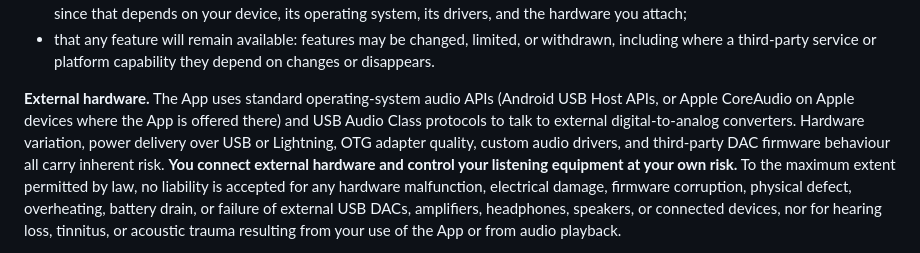
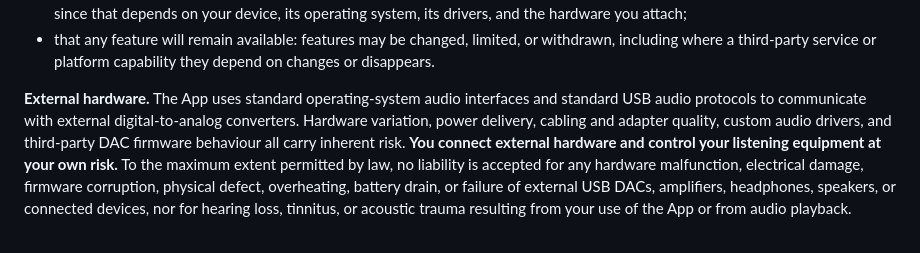
Before and after one commit to STUkh/bitperfect-player-website, a Markdown page: src/TERMS_OF_USE.md, the part around the change. Drawn GitHub-style.

```diff
--- a/src/TERMS_OF_USE.md
+++ b/src/TERMS_OF_USE.md
@@ -287,12 +287,11 @@ In particular, and without limiting the above, there is **no guarantee**:
   including where a third-party service or platform capability they depend on changes or
   disappears.
 
-**External hardware.** The App uses standard operating-system audio APIs (Android
-USB Host APIs, or Apple CoreAudio on Apple devices where the App is offered there) and USB Audio Class protocols to talk to external
-digital-to-analog converters. Hardware variation, power delivery over USB or Lightning, OTG
-adapter quality, custom audio drivers, and third-party DAC firmware behaviour all carry
-inherent risk. **You connect external hardware and control your listening equipment at your
-own risk.** To the maximum extent permitted by law, no liability is accepted for any
+**External hardware.** The App uses standard operating-system audio interfaces and standard
+USB audio protocols to communicate with external digital-to-analog converters. Hardware
+variation, power delivery, cabling and adapter quality, custom audio drivers, and
+third-party DAC firmware behaviour all carry inherent risk. **You connect external hardware
+and control your listening equipment at your own risk.** To the maximum extent permitted by law, no liability is accepted for any
 hardware malfunction, electrical damage, firmware corruption, physical defect, overheating,
 battery drain, or failure of external USB DACs, amplifiers, headphones, speakers, or
 connected devices, nor for hearing loss, tinnitus, or acoustic trauma resulting from your
```
Also changed, not shown: src/PRIVACY_POLICY.md (+43 -54 lines).
